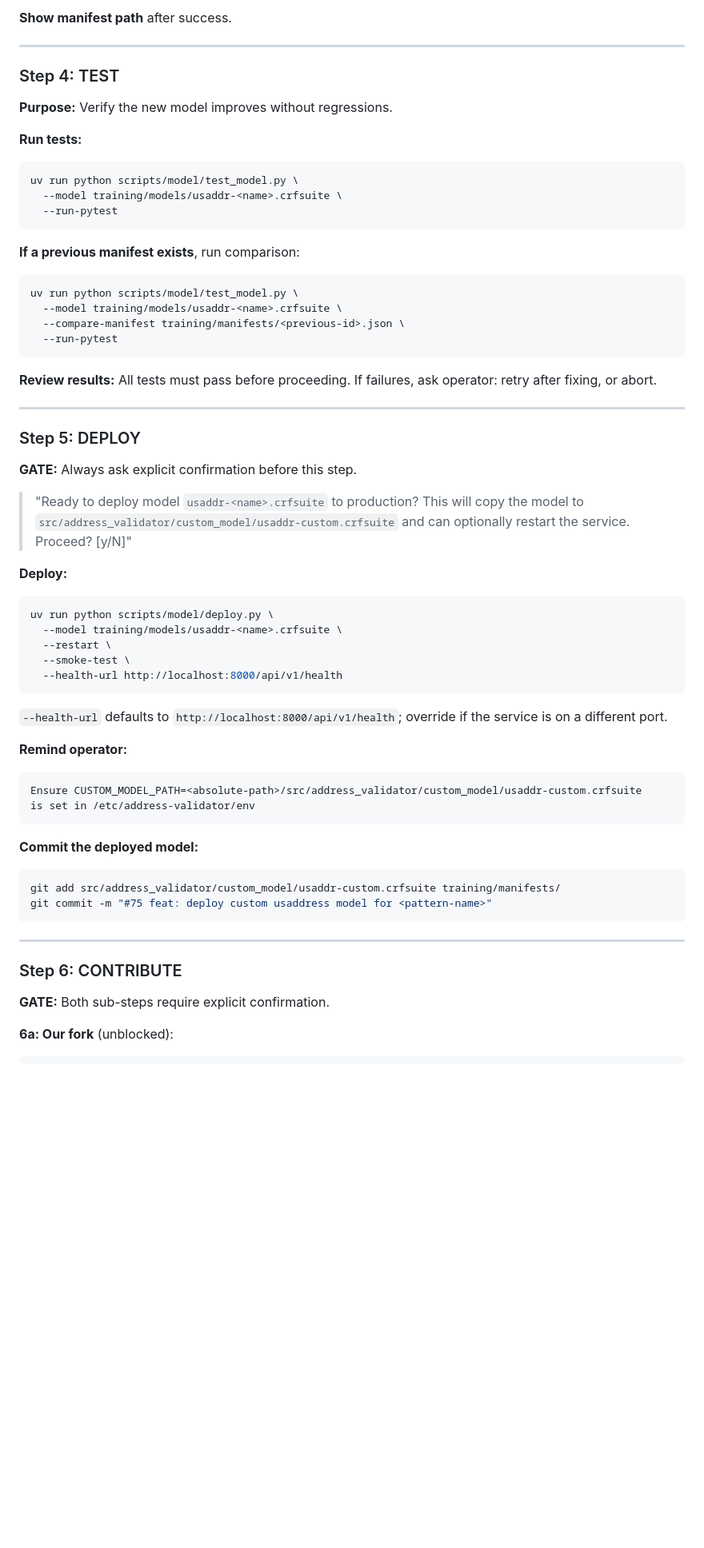
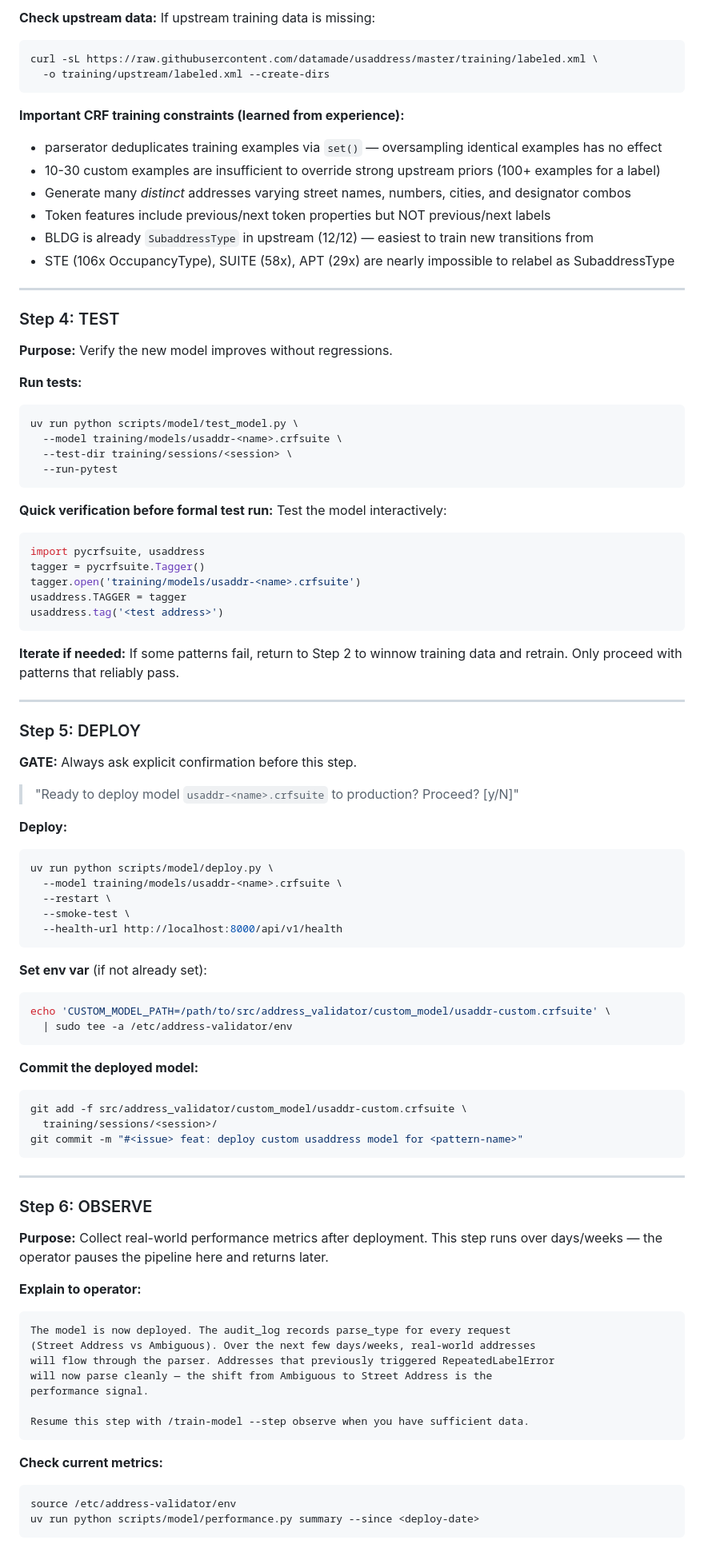
Before and after one commit to CannObserv/address-validator, a Markdown page: skills/train-model/SKILL.md, the part around one of its changes. Shown at 80% size. Drawn GitHub-style; blank space fills up the shorter version.

````diff
--- a/skills/train-model/SKILL.md
+++ b/skills/train-model/SKILL.md
@@ -133,5 +181,17 @@ uv run python scripts/model/train.py \
 
-**Show manifest path** after success.
+**Check upstream data:** If upstream training data is missing:
+```bash
+curl -sL https://raw.githubusercontent.com/datamade/usaddress/master/training/labeled.xml \
+  -o training/upstream/labeled.xml --create-dirs
+```
+
+**Important CRF training constraints (learned from experience):**
+- parserator deduplicates training examples via `set()` — oversampling identical examples has no effect
+- 10-30 custom examples are insufficient to override strong upstream priors (100+ examples for a label)
+- Generate many *distinct* addresses varying street names, numbers, cities, and designator combos
+- Token features include previous/next token properties but NOT previous/next labels
+- BLDG is already `SubaddressType` in upstream (12/12) — easiest to train new transitions from
+- STE (106x OccupancyType), SUITE (58x), APT (29x) are nearly impossible to relabel as SubaddressType
 
 ---
 
@@ -143,18 +203,21 @@ uv run python scripts/model/train.py \
 ```bash
 uv run python scripts/model/test_model.py \
   --model training/models/usaddr-<name>.crfsuite \
+  --test-dir training/sessions/<session> \
   --run-pytest
 ```
 
-**If a previous manifest exists**, run comparison:
-```bash
-uv run python scripts/model/test_model.py \
-  --model training/models/usaddr-<name>.crfsuite \
-  --compare-manifest training/manifests/<previous-id>.json \
-  --run-pytest
+**Quick verification before formal test run:** Test the model interactively:
+```python
+import pycrfsuite, usaddress
+tagger = pycrfsuite.Tagger()
+tagger.open('training/models/usaddr-<name>.crfsuite')
+usaddress.TAGGER = tagger
+usaddress.tag('<test address>')
 ```
 
-**Review results:** All tests must pass before proceeding. If failures, ask operator: retry after fixing, or abort.
+**Iterate if needed:** If some patterns fail, return to Step 2 to winnow training
+data and retrain. Only proceed with patterns that reliably pass.
 
 ---
 
@@ -162,7 +225,7 @@ uv run python scripts/model/test_model.py \
 
 **GATE:** Always ask explicit confirmation before this step.
 
-> "Ready to deploy model `usaddr-<name>.crfsuite` to production? This will copy the model to `src/address_validator/custom_model/usaddr-custom.crfsuite` and can optionally restart the service. Proceed? [y/N]"
+> "Ready to deploy model `usaddr-<name>.crfsuite` to production? Proceed? [y/N]"
 
 **Deploy:**
 ```bash
@@ -173,24 +236,40 @@ uv run python scripts/model/deploy.py \
   --health-url http://localhost:8000/api/v1/health
 ```
 
-`--health-url` defaults to `http://localhost:8000/api/v1/health`; override if the service is on a different port.
-
-**Remind operator:**
-```
-Ensure CUSTOM_MODEL_PATH=<absolute-path>/src/address_validator/custom_model/usaddr-custom.crfsuite
-is set in /etc/address-validator/env
+**Set env var** (if not already set):
+```bash
+echo 'CUSTOM_MODEL_PATH=/path/to/src/address_validator/custom_model/usaddr-custom.crfsuite' \
+  | sudo tee -a /etc/address-validator/env
 ```
 
 **Commit the deployed model:**
 ```bash
-git add src/address_validator/custom_model/usaddr-custom.crfsuite training/manifests/
-git commit -m "#75 feat: deploy custom usaddress model for <pattern-name>"
+git add -f src/address_validator/custom_model/usaddr-custom.crfsuite \
+  training/sessions/<session>/
+git commit -m "#<issue> feat: deploy custom usaddress model for <pattern-name>"
 ```
 
 ---
 
-### Step 6: CONTRIBUTE
+### Step 6: OBSERVE
 
-**GATE:** Both sub-steps require explicit confirmation.
+**Purpose:** Collect real-world performance metrics after deployment. This step
+runs over days/weeks — the operator pauses the pipeline here and returns later.
 
-**6a: Our fork** (unblocked):
+**Explain to operator:**
+```
+The model is now deployed. The audit_log records parse_type for every request
+(Street Address vs Ambiguous). Over the next few days/weeks, real-world addresses
+will flow through the parser. Addresses that previously triggered RepeatedLabelError
+will now parse cleanly — the shift from Ambiguous to Street Address is the
+performance signal.
+
+Resume this step with /train-model --step observe when you have sufficient data.
+```
+
+**Check current metrics:**
+```bash
+source /etc/address-validator/env
+uv run python scripts/model/performance.py summary --since <deploy-date>
+```
+
````
Also changed, not shown: other parts of skills/train-model/SKILL.md (+138 -37 lines), AGENTS.md (+5 -3 lines).
